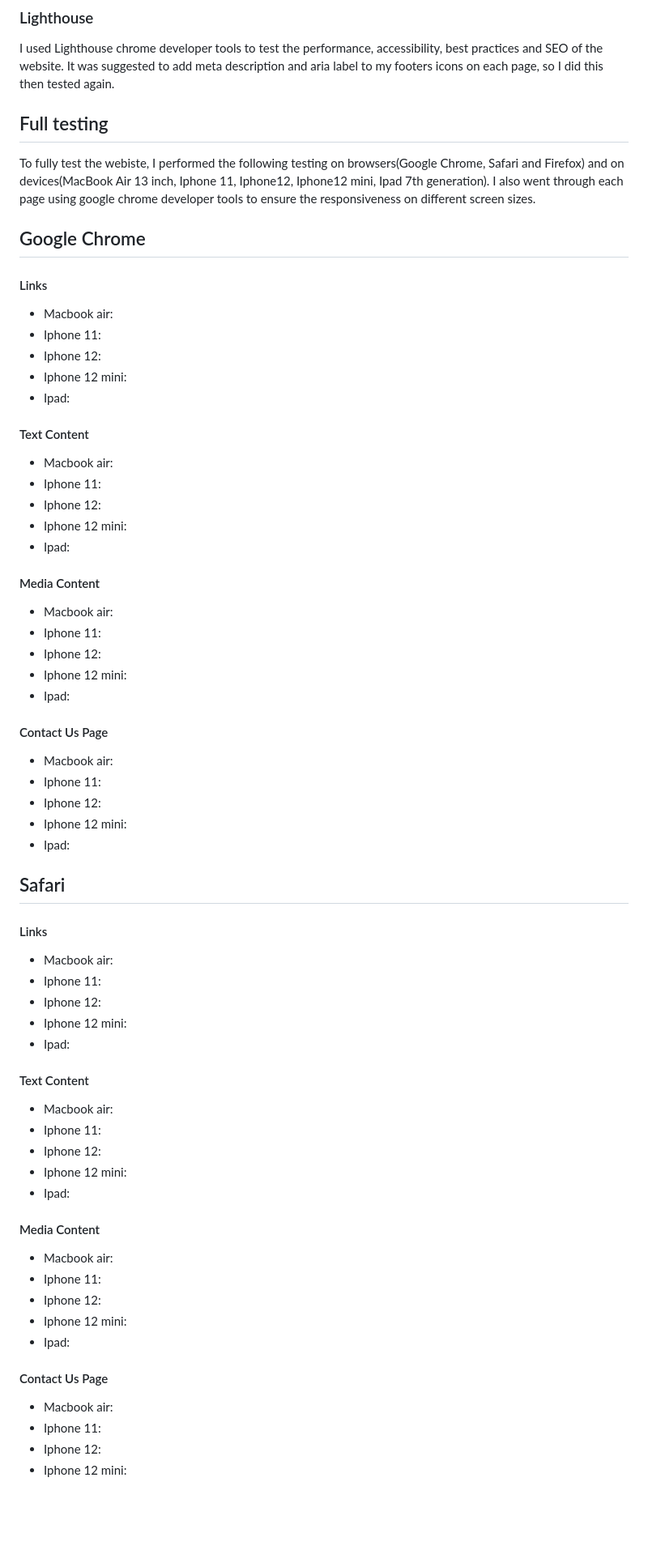
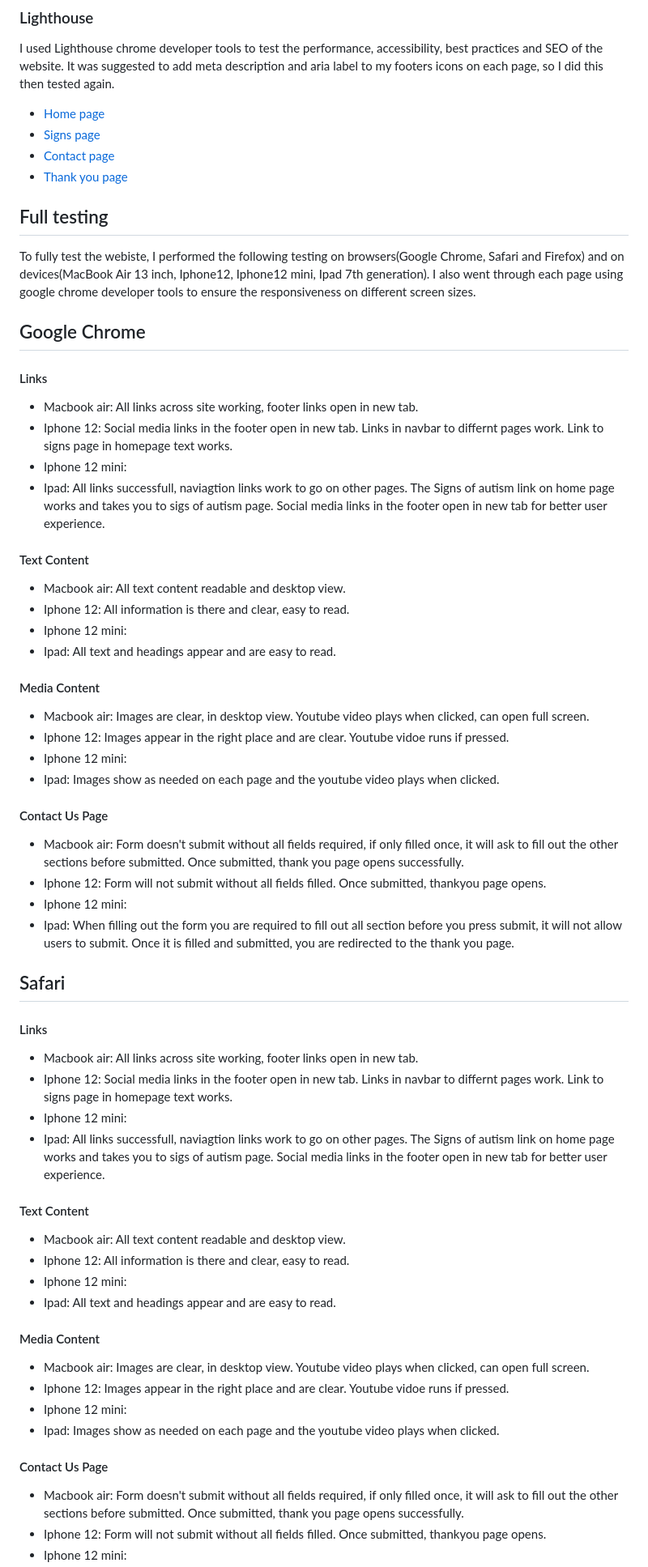
Before and after one commit to amandakoka/autismawareness, a Markdown page: README.md, the part around the change printed below. Shown: that part at 81% size. Drawn GitHub-style; blank space fills up the shorter version.

Commit message:
docs: add testing information

```diff
--- a/README.md
+++ b/README.md
@@ -242,57 +242,53 @@ The W3C validator was used to validate the HTML on all pages of the website and
 
 ### Lighthouse
 I used Lighthouse chrome developer tools to test the performance, accessibility, best practices and SEO of the website. It was suggested to add meta description and aria label to my footers icons on each page, so I did this then tested again.
+* [Home page](documentation/lighthousehp.png)
+* [Signs page](documentation/lighthousesigns.png)
+* [Contact page](documentation/lighthousecontact.png)
+* [Thank you page](documentation/lighthousety.png)
 
 ## Full testing
-To fully test the webiste, I performed the following testing on browsers(Google Chrome, Safari and Firefox) and on devices(MacBook Air 13 inch, Iphone 11, Iphone12, Iphone12 mini, Ipad 7th generation). I also went through each page using google chrome developer tools to ensure the responsiveness on different screen sizes.
+To fully test the webiste, I performed the following testing on browsers(Google Chrome, Safari and Firefox) and on devices(MacBook Air 13 inch, Iphone12, Iphone12 mini, Ipad 7th generation). I also went through each page using google chrome developer tools to ensure the responsiveness on different screen sizes.
 
 ## Google Chrome
 #### Links
-* Macbook air:
-* Iphone 11:
-* Iphone 12:
+* Macbook air: All links across site working, footer links open in new tab.
+* Iphone 12: Social media links in the footer open in new tab. Links in navbar to differnt pages work. Link to signs page in homepage text works.
 * Iphone 12 mini:
-* Ipad:
+* Ipad: All links successfull, naviagtion links work to go on other pages. The Signs of autism link on home page works and takes you to sigs of autism page. Social media links in the footer open in new tab for better user experience.
 #### Text Content
-* Macbook air:
-* Iphone 11:
-* Iphone 12:
+* Macbook air:  All text content readable and desktop view.
+* Iphone 12: All information is there and clear, easy to read.
 * Iphone 12 mini:
-* Ipad:
+* Ipad: All text and headings appear and are easy to read.
 #### Media Content
-* Macbook air:
-* Iphone 11:
-* Iphone 12:
+* Macbook air: Images are clear, in desktop view. Youtube video plays when clicked, can open full screen.
+* Iphone 12: Images appear in the right place and are clear. Youtube vidoe runs if pressed.
 * Iphone 12 mini:
-* Ipad:
+* Ipad: Images show as needed on each page and the youtube video plays when clicked.
 #### Contact Us Page
-* Macbook air:
-* Iphone 11:
-* Iphone 12:
+* Macbook air: Form doesn't submit without all fields required, if only filled once, it will ask to fill out the other sections before submitted. Once submitted, thank you page opens successfully.
+* Iphone 12: Form will not submit without all fields filled. Once submitted, thankyou page opens.
 * Iphone 12 mini:
-* Ipad:
+* Ipad: When filling out the form you are required to fill out all section before you press submit, it will not allow users to submit. Once it is filled and submitted, you are redirected to the thank you page.
 
 ## Safari
 #### Links
-* Macbook air:
-* Iphone 11:
-* Iphone 12:
+* Macbook air: All links across site working, footer links open in new tab.
+* Iphone 12: Social media links in the footer open in new tab. Links in navbar to differnt pages work. Link to signs page in homepage text works.
 * Iphone 12 mini:
-* Ipad:
+* Ipad: All links successfull, naviagtion links work to go on other pages. The Signs of autism link on home page works and takes you to sigs of autism page. Social media links in the footer open in new tab for better user experience.
 #### Text Content
-* Macbook air:
-* Iphone 11:
-* Iphone 12:
+* Macbook air: All text content readable and desktop view.
+* Iphone 12: All information is there and clear, easy to read.
 * Iphone 12 mini:
-* Ipad:
+* Ipad: All text and headings appear and are easy to read.
 #### Media Content
-* Macbook air:
-* Iphone 11:
-* Iphone 12:
+* Macbook air: Images are clear, in desktop view. Youtube video plays when clicked, can open full screen.
+* Iphone 12: Images appear in the right place and are clear. Youtube vidoe runs if pressed.
 * Iphone 12 mini:
-* Ipad:
+* Ipad: Images show as needed on each page and the youtube video plays when clicked.
 #### Contact Us Page
-* Macbook air:
-* Iphone 11:
-* Iphone 12:
+* Macbook air: Form doesn't submit without all fields required, if only filled once, it will ask to fill out the other sections before submitted. Once submitted, thank you page opens successfully.
+* Iphone 12: Form will not submit without all fields filled. Once submitted, thankyou page opens.
 * Iphone 12 mini:
```
Also changed, not shown: other parts of README.md (+18 -17 lines).
